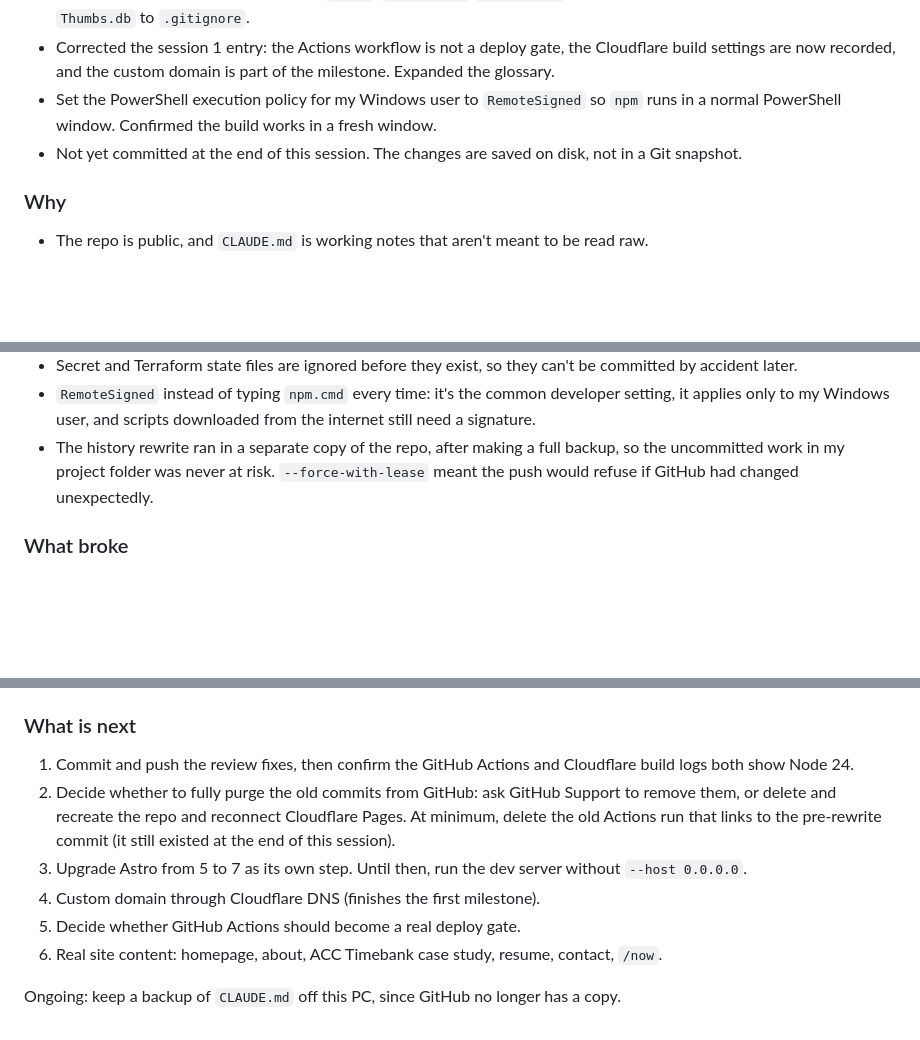
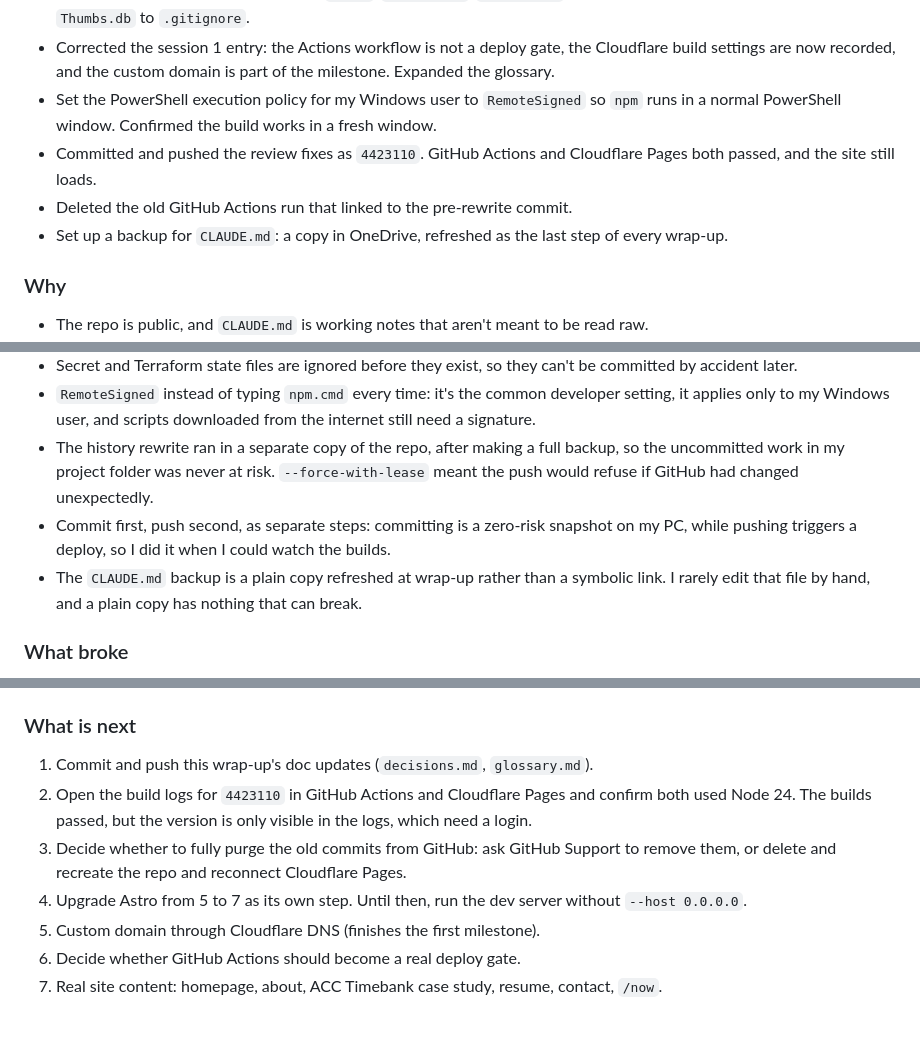
Before and after one commit to joefazio1/joefazio-portfolio, a Markdown page: docs/decisions.md, 3 parts joined by grey strips. Rendered like a GitHub page; blank space fills up the shorter version.

Commit message:
Log session 2 wrap-up in decisions and glossary
Record that the review fixes shipped as 4423110, that the stale Actions
run was deleted, and that CLAUDE.md now has an OneDrive backup. Add the
reasoning for committing and pushing as separate steps and for using a
plain copy rather than a symbolic link. Renumber "What is next" and add
the symbolic link entry to the glossary.

Co-Authored-By: Claude Opus 5 <noreply@anthropic.com>

```diff
--- a/docs/decisions.md
+++ b/docs/decisions.md
@@ -60,7 +60,9 @@ Cloudflare Pages build settings. These live in the Cloudflare dashboard, not in
 - Added private notes, local secret files (`.env*`, `.dev.vars*`, `.wrangler/`), Terraform state and variable files, and `Thumbs.db` to `.gitignore`.
 - Corrected the session 1 entry: the Actions workflow is not a deploy gate, the Cloudflare build settings are now recorded, and the custom domain is part of the milestone. Expanded the glossary.
 - Set the PowerShell execution policy for my Windows user to `RemoteSigned` so `npm` runs in a normal PowerShell window. Confirmed the build works in a fresh window.
-- Not yet committed at the end of this session. The changes are saved on disk, not in a Git snapshot.
+- Committed and pushed the review fixes as `4423110`. GitHub Actions and Cloudflare Pages both passed, and the site still loads.
+- Deleted the old GitHub Actions run that linked to the pre-rewrite commit.
+- Set up a backup for `CLAUDE.md`: a copy in OneDrive, refreshed as the last step of every wrap-up.
 
 ### Why
 - The repo is public, and `CLAUDE.md` is working notes that aren't meant to be read raw.
@@ -70,6 +72,8 @@ Cloudflare Pages build settings. These live in the Cloudflare dashboard, not in
 - Secret and Terraform state files are ignored before they exist, so they can't be committed by accident later.
 - `RemoteSigned` instead of typing `npm.cmd` every time: it's the common developer setting, it applies only to my Windows user, and scripts downloaded from the internet still need a signature.
 - The history rewrite ran in a separate copy of the repo, after making a full backup, so the uncommitted work in my project folder was never at risk. `--force-with-lease` meant the push would refuse if GitHub had changed unexpectedly.
+- Commit first, push second, as separate steps: committing is a zero-risk snapshot on my PC, while pushing triggers a deploy, so I did it when I could watch the builds.
+- The `CLAUDE.md` backup is a plain copy refreshed at wrap-up rather than a symbolic link. I rarely edit that file by hand, and a plain copy has nothing that can break.
 
 ### What broke
 - Running `npm ci` while the Astro dev server was running failed partway. Windows won't delete a file a running program has open, so `node_modules/` was left half-deleted. I fixed it by stopping the dev server and running `npm ci` again. Lesson: stop the dev server before reinstalling packages on Windows.
@@ -79,11 +83,10 @@ Cloudflare Pages build settings. These live in the Cloudflare dashboard, not in
 - `npm audit` reports 3 known vulnerabilities (critical in Astro, high in sharp, low in esbuild). The fix requires a major upgrade from Astro 5 to 7. The esbuild issue lets someone read files through the dev server on Windows, which matters when the dev server is reachable from the network (`--host 0.0.0.0`).
 
 ### What is next
-1. Commit and push the review fixes, then confirm the GitHub Actions and Cloudflare build logs both show Node 24.
-2. Decide whether to fully purge the old commits from GitHub: ask GitHub Support to remove them, or delete and recreate the repo and reconnect Cloudflare Pages. At minimum, delete the old Actions run that links to the pre-rewrite commit (it still existed at the end of this session).
-3. Upgrade Astro from 5 to 7 as its own step. Until then, run the dev server without `--host 0.0.0.0`.
-4. Custom domain through Cloudflare DNS (finishes the first milestone).
-5. Decide whether GitHub Actions should become a real deploy gate.
-6. Real site content: homepage, about, ACC Timebank case study, resume, contact, `/now`.
-
-Ongoing: keep a backup of `CLAUDE.md` off this PC, since GitHub no longer has a copy.
+1. Commit and push this wrap-up's doc updates (`decisions.md`, `glossary.md`).
+2. Open the build logs for `4423110` in GitHub Actions and Cloudflare Pages and confirm both used Node 24. The builds passed, but the version is only visible in the logs, which need a login.
+3. Decide whether to fully purge the old commits from GitHub: ask GitHub Support to remove them, or delete and recreate the repo and reconnect Cloudflare Pages.
+4. Upgrade Astro from 5 to 7 as its own step. Until then, run the dev server without `--host 0.0.0.0`.
+5. Custom domain through Cloudflare DNS (finishes the first milestone).
+6. Decide whether GitHub Actions should become a real deploy gate.
+7. Real site content: homepage, about, ACC Timebank case study, resume, contact, `/now`.
```
Also changed, not shown: docs/glossary.md (+3 -0 lines).
